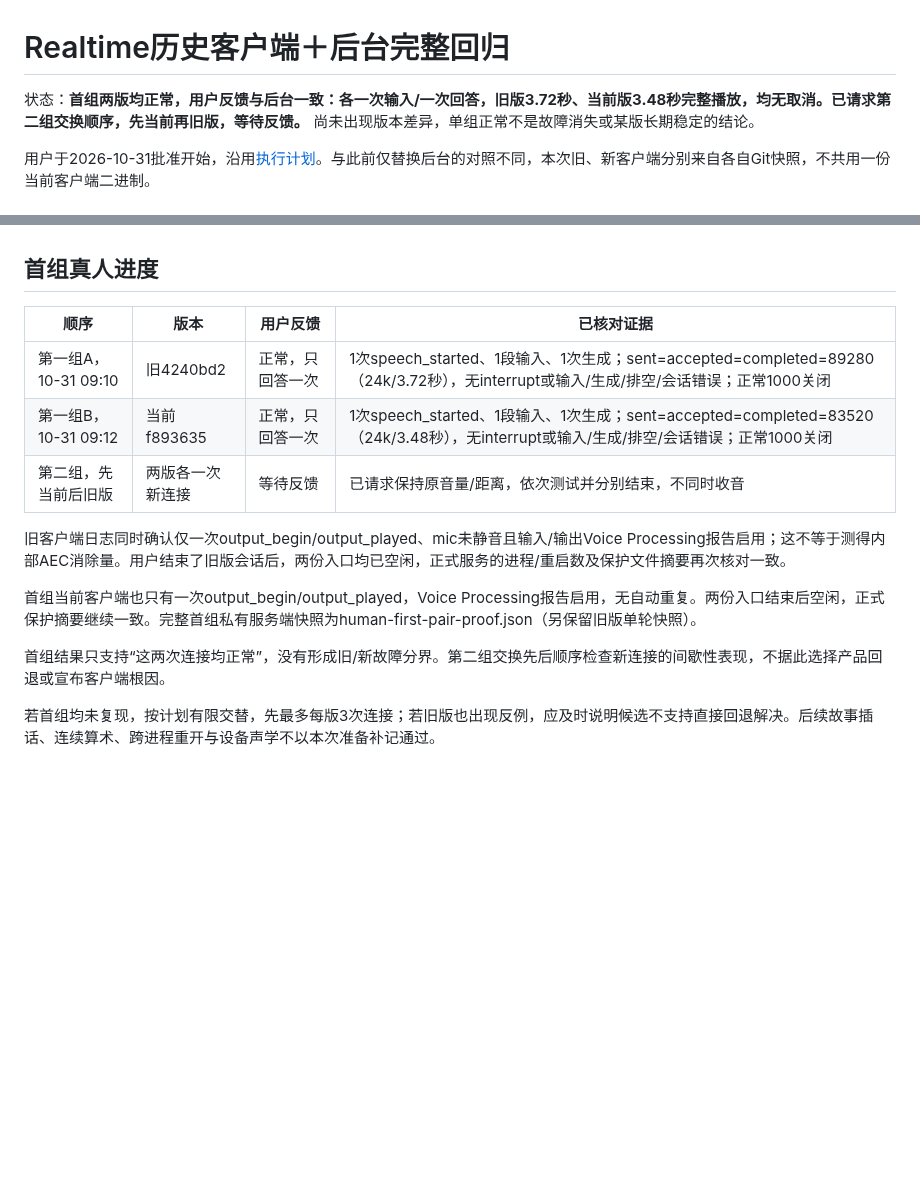
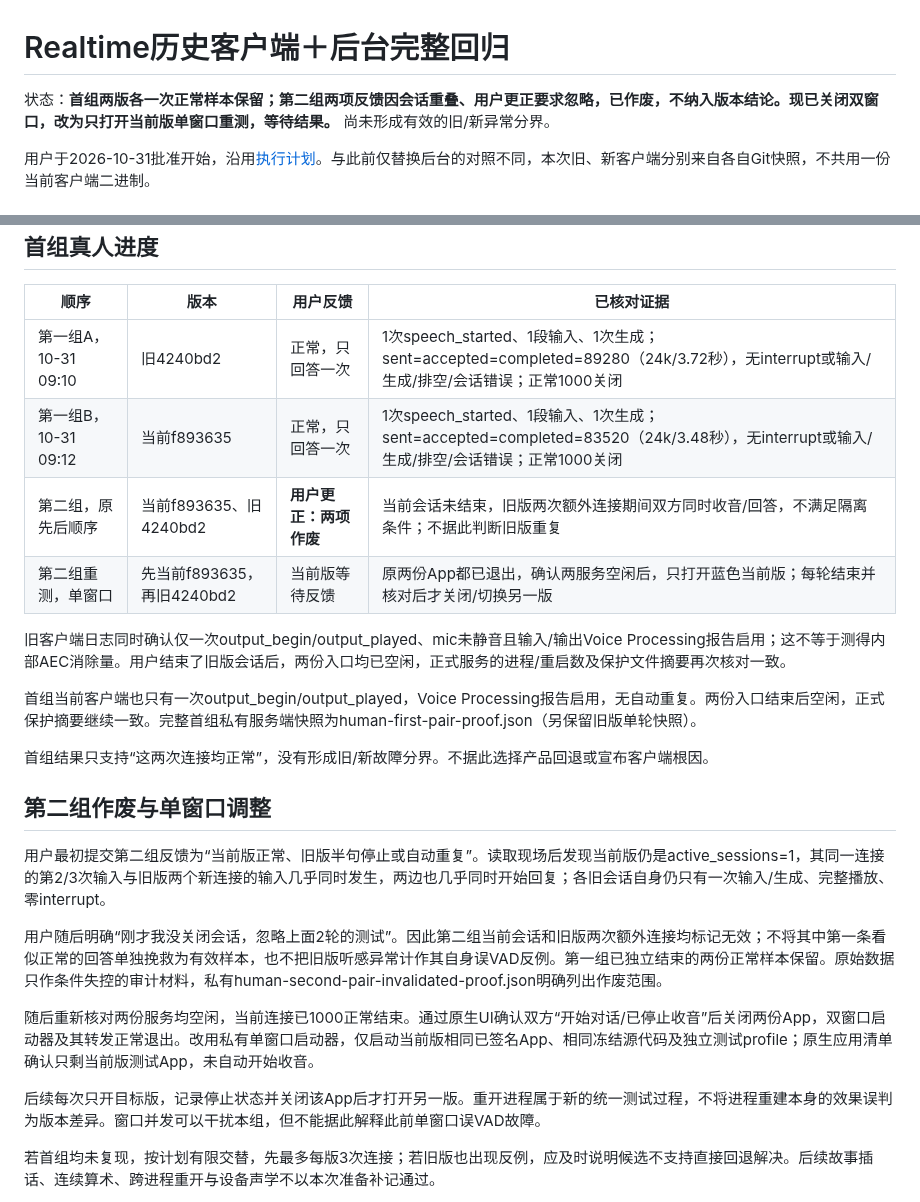
Before and after one commit to chenyongming211-glitch/family-companion-robot, a Markdown page: docs/verification/2026-10-31-full-realtime-regression.md, 2 parts joined by grey strips. Drawn GitHub-style; blank space fills up the shorter version.

Commit message:
docs: discard overlapping voice trials and isolate test windows

```diff
--- a/docs/verification/2026-10-31-full-realtime-regression.md
+++ b/docs/verification/2026-10-31-full-realtime-regression.md
@@ -1,6 +1,6 @@
 # Realtime历史客户端＋后台完整回归
 
-状态：**首组两版均正常，用户反馈与后台一致：各一次输入/一次回答，旧版3.72秒、当前版3.48秒完整播放，均无取消。已请求第二组交换顺序，先当前再旧版，等待反馈。** 尚未出现版本差异，单组正常不是故障消失或某版长期稳定的结论。
+状态：**首组两版各一次正常样本保留；第二组两项反馈因会话重叠、用户更正要求忽略，已作废，不纳入版本结论。现已关闭双窗口，改为只打开当前版单窗口重测，等待结果。** 尚未形成有效的旧/新异常分界。
 
 用户于2026-10-31批准开始，沿用[执行计划](../superpowers/plans/2026-10-31-full-realtime-regression.md)。与此前仅替换后台的对照不同，本次旧、新客户端分别来自各自Git快照，不共用一份当前客户端二进制。
 
@@ -53,13 +53,24 @@ Mac使用Apple Swift6.3.3、SDK26.5和已有libopus1.6.1作SDK编译，两份App
 | --- | --- | --- | --- |
 | 第一组A，10-31 09:10 | 旧4240bd2 | 正常，只回答一次 | 1次speech_started、1段输入、1次生成；sent=accepted=completed=89280（24k/3.72秒），无interrupt或输入/生成/排空/会话错误；正常1000关闭 |
 | 第一组B，10-31 09:12 | 当前f893635 | 正常，只回答一次 | 1次speech_started、1段输入、1次生成；sent=accepted=completed=83520（24k/3.48秒），无interrupt或输入/生成/排空/会话错误；正常1000关闭 |
-| 第二组，先当前后旧版 | 两版各一次新连接 | 等待反馈 | 已请求保持原音量/距离，依次测试并分别结束，不同时收音 |
+| 第二组，原先后顺序 | 当前f893635、旧4240bd2 | **用户更正：两项作废** | 当前会话未结束，旧版两次额外连接期间双方同时收音/回答，不满足隔离条件；不据此判断旧版重复 |
+| 第二组重测，单窗口 | 先当前f893635，再旧4240bd2 | 当前版等待反馈 | 原两份App都已退出，确认两服务空闲后，只打开蓝色当前版；每轮结束并核对后才关闭/切换另一版 |
 
 旧客户端日志同时确认仅一次output_begin/output_played、mic未静音且输入/输出Voice Processing报告启用；这不等于测得内部AEC消除量。用户结束了旧版会话后，两份入口均已空闲，正式服务的进程/重启数及保护文件摘要再次核对一致。
 
 首组当前客户端也只有一次output_begin/output_played，Voice Processing报告启用，无自动重复。两份入口结束后空闲，正式保护摘要继续一致。完整首组私有服务端快照为human-first-pair-proof.json（另保留旧版单轮快照）。
 
-首组结果只支持“这两次连接均正常”，没有形成旧/新故障分界。第二组交换先后顺序检查新连接的间歇性表现，不据此选择产品回退或宣布客户端根因。
+首组结果只支持“这两次连接均正常”，没有形成旧/新故障分界。不据此选择产品回退或宣布客户端根因。
+
+## 第二组作废与单窗口调整
+
+用户最初提交第二组反馈为“当前版正常、旧版半句停止或自动重复”。读取现场后发现当前版仍是active_sessions=1，其同一连接的第2/3次输入与旧版两个新连接的输入几乎同时发生，两边也几乎同时开始回复；各旧会话自身仍只有一次输入/生成、完整播放、零interrupt。
+
+用户随后明确“刚才我没关闭会话，忽略上面2轮的测试”。因此第二组当前会话和旧版两次额外连接均标记无效；不将其中第一条看似正常的回答单独挽救为有效样本，也不把旧版听感异常计作其自身误VAD反例。第一组已独立结束的两份正常样本保留。原始数据只作条件失控的审计材料，私有human-second-pair-invalidated-proof.json明确列出作废范围。
+
+随后重新核对两份服务均空闲，当前连接已1000正常结束。通过原生UI确认双方“开始对话/已停止收音”后关闭两份App，双窗口启动器及其转发正常退出。改用私有单窗口启动器，仅启动当前版相同已签名App、相同冻结源代码及独立测试profile；原生应用清单确认只剩当前版测试App，未自动开始收音。
+
+后续每次只开目标版，记录停止状态并关闭该App后才打开另一版。重开进程属于新的统一测试过程，不将进程重建本身的效果误判为版本差异。窗口并发可以干扰本组，但不能据此解释此前单窗口误VAD故障。
 
 若首组均未复现，按计划有限交替，先最多每版3次连接；若旧版也出现反例，应及时说明候选不支持直接回退解决。后续故事插话、连续算术、跨进程重开与设备声学不以本次准备补记通过。
 
```
Also changed, not shown: docs/DEVELOPMENT_HANDOFF.md (+2 -0 lines), 1 other file.
